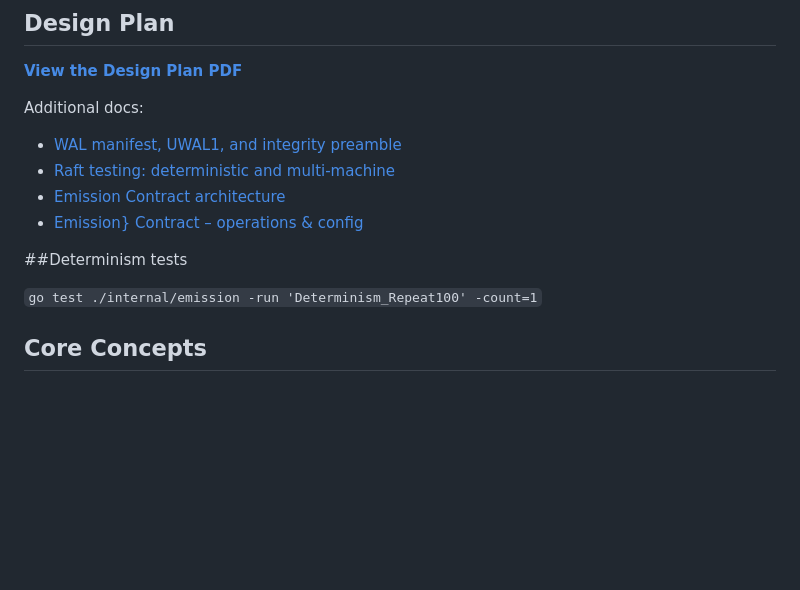
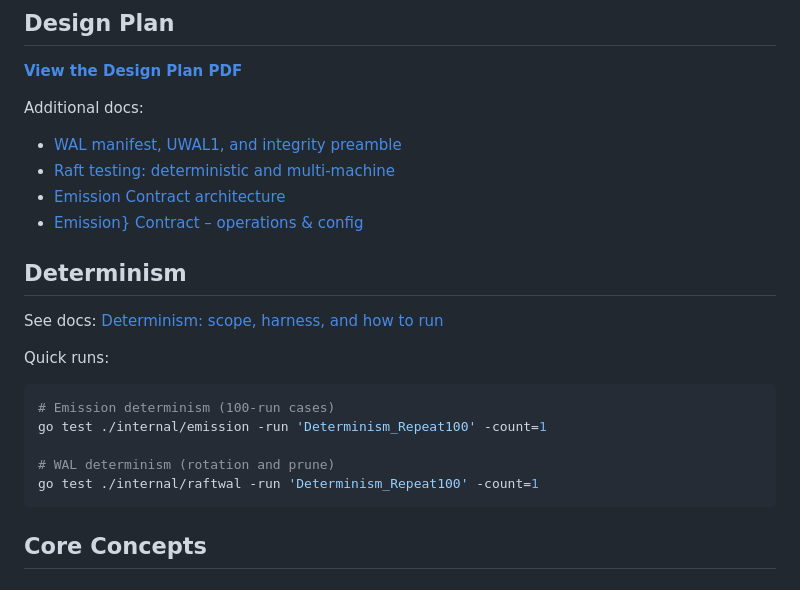
Before and after one commit to sevenDatabase/SevenDB, a Markdown page: README.md, the part around the change. Rendered like a GitHub page; blank space fills up the shorter version.

Commit message:
README: added reference to 100 runs
Signed-off-by: shankeleven <shashanksati11@gmail.com>

````diff
--- a/README.md
+++ b/README.md
@@ -189,9 +189,19 @@ Additional docs:
 - [Emission Contract architecture](./docs/src/content/docs/architecture/emission-contract.mdx)
 - [Emission} Contract – operations & config](./docs/src/content/docs/emission-contract-ops.mdx)
 
-##Determinism tests
+## Determinism
 
-`go test ./internal/emission -run 'Determinism_Repeat100' -count=1`
+See docs: [Determinism: scope, harness, and how to run](./docs/DETERMINISM.md)
+
+Quick runs:
+
+```zsh
+# Emission determinism (100-run cases)
+go test ./internal/emission -run 'Determinism_Repeat100' -count=1
+
+# WAL determinism (rotation and prune)
+go test ./internal/raftwal -run 'Determinism_Repeat100' -count=1
+```
 
 ## Core Concepts
 
````
